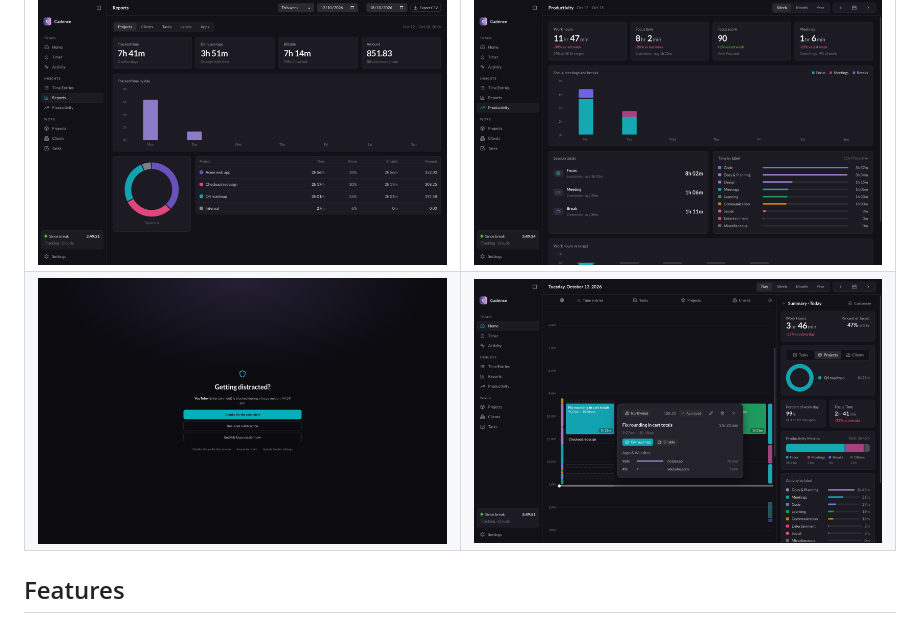
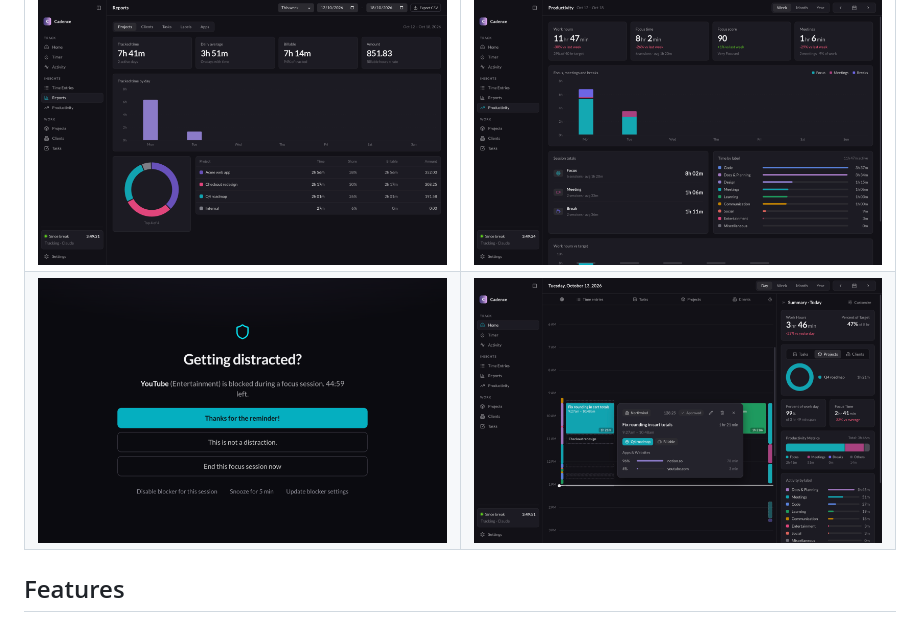
Before and after one commit to SuzalShrestha/cadence, a Markdown page: README.md, the part around one of its changes. Rendered like a GitHub page; pictures changed too: docs/screenshots/blocker.png (added), docs/screenshots/overlay-block.png (deleted).

```diff
--- a/README.md
+++ b/README.md
@@ -37,7 +39,7 @@ macOS asks for these permissions on the first run:
 | ![Week view](docs/screenshots/home-week.png) | ![Month view](docs/screenshots/home-month.png) |
 | ![Focus timer](docs/screenshots/timer.png) | ![Activity](docs/screenshots/activity.png) |
 | ![Reports](docs/screenshots/reports.png) | ![Productivity](docs/screenshots/productivity.png) |
-| ![Distraction blocker](docs/screenshots/overlay-block.png) | ![Light theme](docs/screenshots/home-light.png) |
+| ![Distraction blocker](docs/screenshots/blocker.png) | ![Light theme](docs/screenshots/home-light.png) |
 
 ## Features
 
```
Also changed, not shown: other parts of README.md (+2 -0 lines), CONTRIBUTING.md (+1 -0 lines), docs/icon.png (added), 7 other files.
